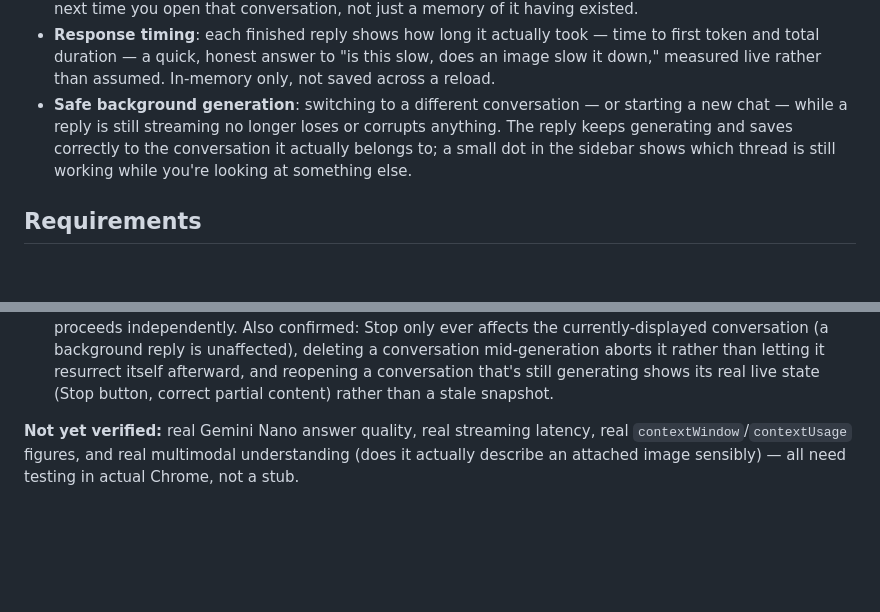
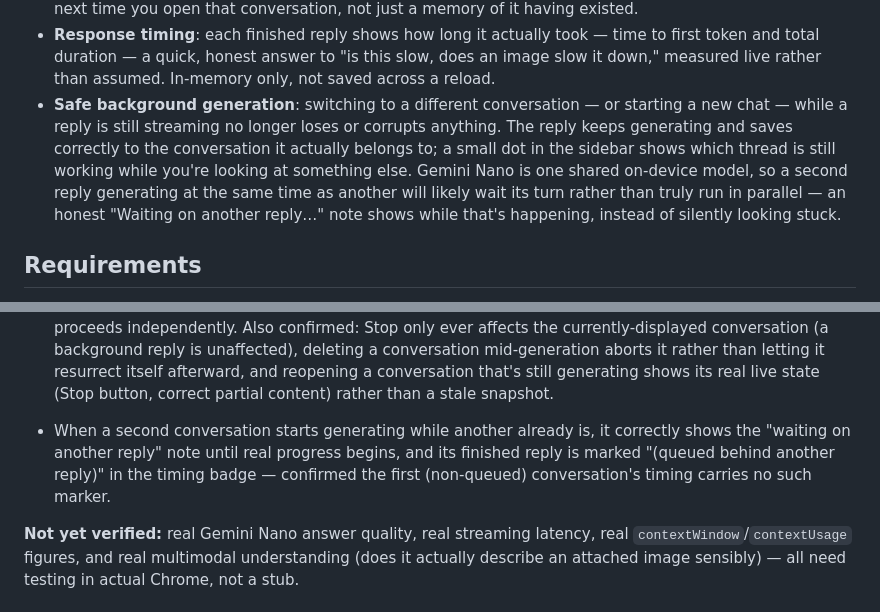
Before and after one commit to nlade-core/chrome-chat, a Markdown page: README.md, 2 parts joined by grey strips. Rendered like a GitHub page; blank space fills up the shorter version.

Commit message:
Document the queued-reply indicator

```diff
--- a/README.md
+++ b/README.md
@@ -22,7 +22,7 @@ Built directly on two pages from [`pages-lab-ai`](https://github.com/nlade-core/
 - **Conversation forking**: editing a message offers "Fork" alongside "Save & submit" — instead of overwriting, it creates a brand-new conversation with everything before the edit preserved, leaving the original completely untouched. Forked conversations collapse into a single sidebar entry (the original's title + a count badge); expanding it shows every version — original and forks alike — as neutral peers with a relation tag and last-updated time, no version auto-selected as "main". Forking a fork still traces back to the true original, however deep the chain.
 - **Multimodal input**: attach an image or audio clip alongside your message. The attachment persists across reloads and browser restarts, same as everything else — the real image/audio renders again the next time you open that conversation, not just a memory of it having existed.
 - **Response timing**: each finished reply shows how long it actually took — time to first token and total duration — a quick, honest answer to "is this slow, does an image slow it down," measured live rather than assumed. In-memory only, not saved across a reload.
-- **Safe background generation**: switching to a different conversation — or starting a new chat — while a reply is still streaming no longer loses or corrupts anything. The reply keeps generating and saves correctly to the conversation it actually belongs to; a small dot in the sidebar shows which thread is still working while you're looking at something else.
+- **Safe background generation**: switching to a different conversation — or starting a new chat — while a reply is still streaming no longer loses or corrupts anything. The reply keeps generating and saves correctly to the conversation it actually belongs to; a small dot in the sidebar shows which thread is still working while you're looking at something else. Gemini Nano is one shared on-device model, so a second reply generating at the same time as another will likely wait its turn rather than truly run in parallel — an honest "Waiting on another reply…" note shows while that's happening, instead of silently looking stuck.
 
 ## Requirements
 
@@ -62,6 +62,7 @@ End to end with Playwright, stubbing `window.LanguageModel` (this is an ordinary
 - Deleting a conversation whose attachment is also referenced by a fork leaves the shared blob intact; deleting the last conversation that references a blob actually removes it from IndexedDB (no orphaned/leaked blobs either way) — both confirmed directly against IndexedDB contents, not inferred from the UI.
 - Editing, forking, or regenerating a message that had an attachment carries the attachment forward correctly — it stays visible in the transcript and the model actually sees the real image/audio again, not a silently text-only resend; confirmed the same stored blob is reused (same `attachmentId` before and after) rather than a duplicate copy.
 - Switching to a different conversation (or starting a new one) while a reply is still streaming no longer loses or corrupts anything — reproduced the original bug directly first (the interrupted reply vanished with no trace in one run, and hijacked a stray thread id in another), then confirmed both are gone: the interrupted reply now completes and saves correctly in the background while an unrelated new conversation proceeds independently. Also confirmed: Stop only ever affects the currently-displayed conversation (a background reply is unaffected), deleting a conversation mid-generation aborts it rather than letting it resurrect itself afterward, and reopening a conversation that's still generating shows its real live state (Stop button, correct partial content) rather than a stale snapshot.
+- When a second conversation starts generating while another already is, it correctly shows the "waiting on another reply" note until real progress begins, and its finished reply is marked "(queued behind another reply)" in the timing badge — confirmed the first (non-queued) conversation's timing carries no such marker.
 
 **Not yet verified:** real Gemini Nano answer quality, real streaming latency, real `contextWindow`/`contextUsage` figures, and real multimodal understanding (does it actually describe an attached image sensibly) — all need testing in actual Chrome, not a stub.
 
```
